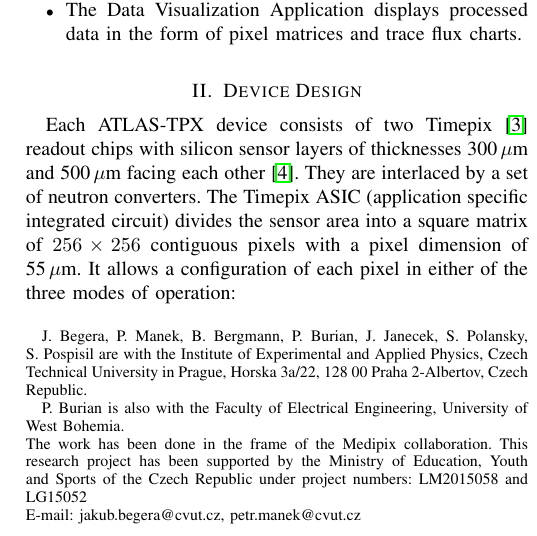
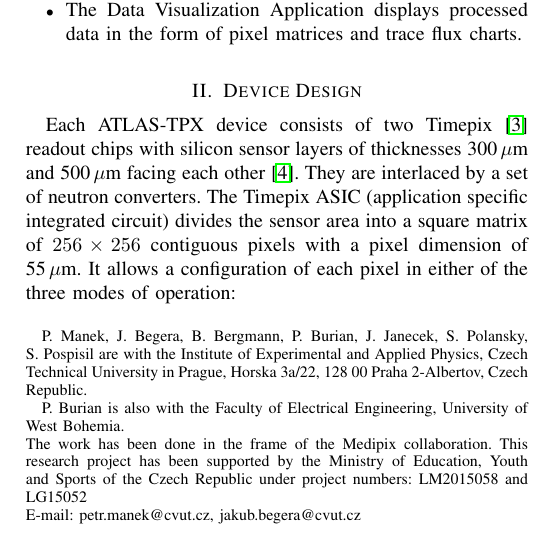
Before and after one commit to petrmanek/atlastpx-sw-paper, a LaTeX paper (atlastpx_sw_article.tex): part of one column of page 1 of 4, cut so that both start at the same text. Compiled offline with pdfLaTeX.

Commit message:
Swapped authors.

```diff
--- a/atlastpx_sw_article.tex
+++ b/atlastpx_sw_article.tex
@@ -16,17 +16,17 @@
 
 \title{Software system for data acquisition and analysis operating the ATLAS-TPX Network}
 
-\author{Jakub~Begera, Petr~Manek, Benedikt~Bergmann, Petr~Burian, Josef~Janecek, Stepan~Polansky, Stanislav~Pospisil~\IEEEmembership{Senior~Member,~IEEE}
+\author{Petr~Manek, Jakub~Begera, Benedikt~Bergmann, Petr~Burian, Josef~Janecek, Stepan~Polansky, Stanislav~Pospisil~\IEEEmembership{Senior~Member,~IEEE}
 
-\thanks{J.~Begera, P.~Manek, B.~Bergmann, P.~Burian, J.~Janecek, S.~Polansky, S.~Pospisil are with the Institute of Experimental and Applied Physics, Czech Technical University in Prague, Horska 3a/22, 128 00 Praha 2-Albertov, Czech Republic.
+\thanks{P.~Manek, J.~Begera, B.~Bergmann, P.~Burian, J.~Janecek, S.~Polansky, S.~Pospisil are with the Institute of Experimental and Applied Physics, Czech Technical University in Prague, Horska 3a/22, 128 00 Praha 2-Albertov, Czech Republic.
 
 P. Burian is also with the Faculty of Electrical Engineering, University of West Bohemia.\protect\\
 The work has been done in the frame of the Medipix collaboration. This research project has been supported by the Ministry of Education, Youth and Sports of the Czech Republic under project numbers: LM2015058 and LG15052\protect\\
-E-mail: jakub.begera@cvut.cz, petr.manek@cvut.cz}
+E-mail: petr.manek@cvut.cz, jakub.begera@cvut.cz}
 }
 
 \markboth{}%
-{J. Begera, P. Manek \MakeLowercase{\textit{et al.}}: Software system for data acquisition and analysis operating the ATLAS-TPX Network}
+{P. Manek, J. Begera \MakeLowercase{\textit{et al.}}: Software system for data acquisition and analysis operating the ATLAS-TPX Network}
 
 
 \maketitle
```
Also changed, not shown: minified.pdf.
